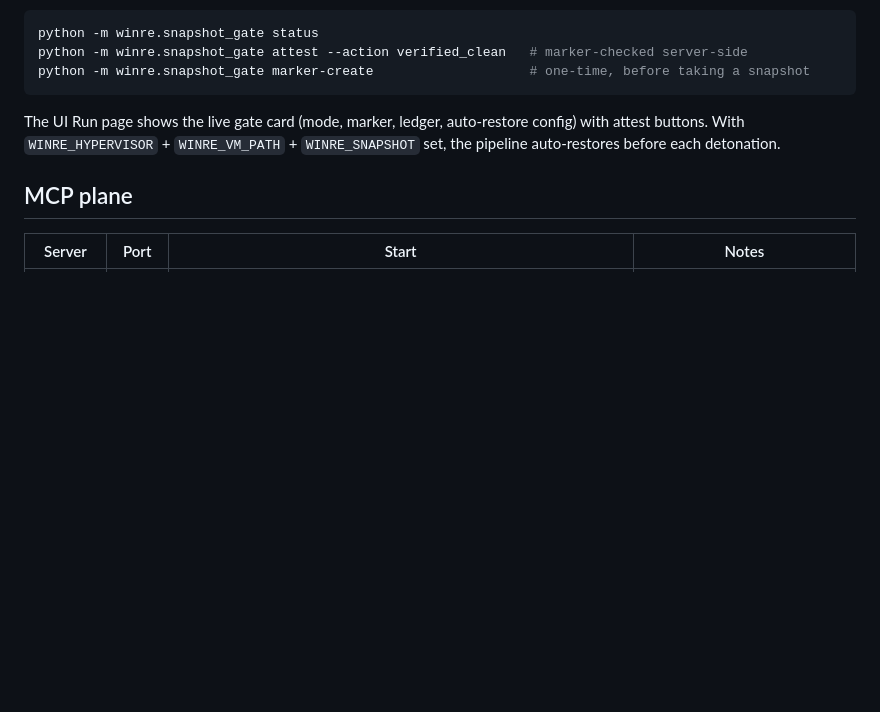
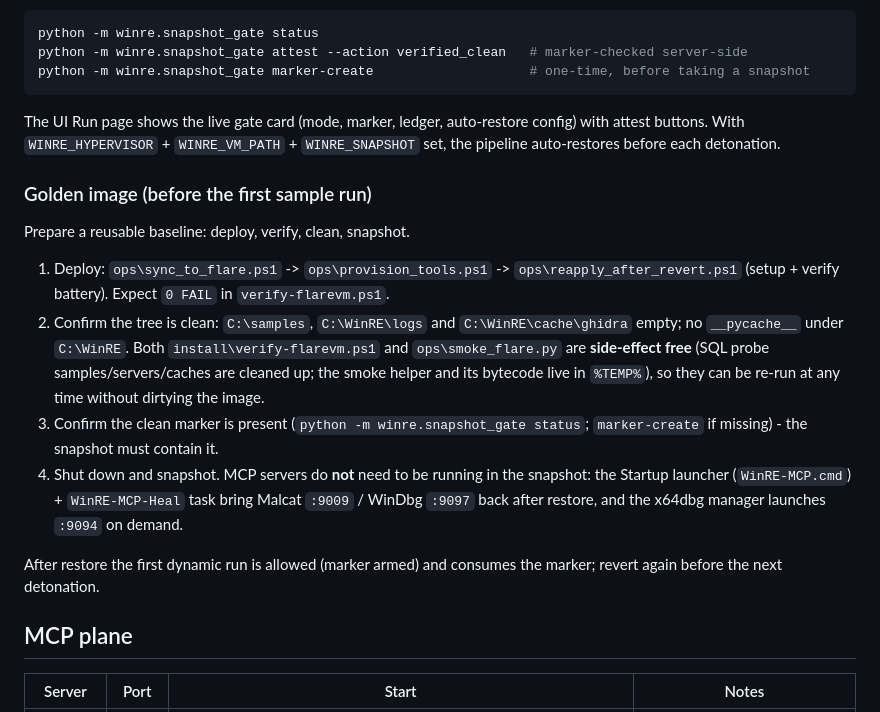
Before and after one commit to Ganron007/WinRE, a Markdown page: docs/OPERATE.md, the part around the change. GitHub-like rendering; blank space fills up the shorter version.

Commit message:
docs: golden-image workflow, side-effect-free diagnostics, Malcat wrapper reality
- OPERATE.md: new 'Golden image (before the first sample run)' section
  (deploy -> clean tree -> marker -> shutdown/snapshot; MCP starts after
  restore via autostart; first dynamic run consumes the marker)
- INSTALL.md: verify-flarevm.ps1 + ops/smoke_flare.py documented as
  read-only / side-effect free (no probe samples, SQL servers, caches or
  bytecode left behind)
- SSH-CONTRACT.md: note that REVENG_* are live legacy interface names
- MALCAT.md (local-only): analyze routes via the headless MCP server
  (:9009, auto-start); CLI examples use the 'analyze' subcommand; pe-sieve
  /imp escalation wording

```diff
--- a/docs/OPERATE.md
+++ b/docs/OPERATE.md
@@ -164,6 +164,29 @@ auto-restore config) with attest buttons. With `WINRE_HYPERVISOR` +
 `WINRE_VM_PATH` + `WINRE_SNAPSHOT` set, the pipeline auto-restores before
 each detonation.
 
+### Golden image (before the first sample run)
+
+Prepare a reusable baseline: deploy, verify, clean, snapshot.
+
+1. Deploy: `ops\sync_to_flare.ps1` -> `ops\provision_tools.ps1` ->
+   `ops\reapply_after_revert.ps1` (setup + verify battery). Expect
+   `0 FAIL` in `verify-flarevm.ps1`.
+2. Confirm the tree is clean: `C:\samples`, `C:\WinRE\logs` and
+   `C:\WinRE\cache\ghidra` empty; no `__pycache__` under `C:\WinRE`.
+   Both `install\verify-flarevm.ps1` and `ops\smoke_flare.py` are
+   **side-effect free** (SQL probe samples/servers/caches are cleaned up; the
+   smoke helper and its bytecode live in `%TEMP%`), so they can be re-run at
+   any time without dirtying the image.
+3. Confirm the clean marker is present (`python -m winre.snapshot_gate status`;
+   `marker-create` if missing) - the snapshot must contain it.
+4. Shut down and snapshot. MCP servers do **not** need to be running in the
+   snapshot: the Startup launcher (`WinRE-MCP.cmd`) + `WinRE-MCP-Heal` task
+   bring Malcat `:9009` / WinDbg `:9097` back after restore, and the x64dbg
+   manager launches `:9094` on demand.
+
+After restore the first dynamic run is allowed (marker armed) and consumes the
+marker; revert again before the next detonation.
+
 ## MCP plane
 
 | Server | Port | Start | Notes |
```
Also changed, not shown: docs/INSTALL.md (+5 -1 lines), docs/SSH-CONTRACT.md (+3 -0 lines).
